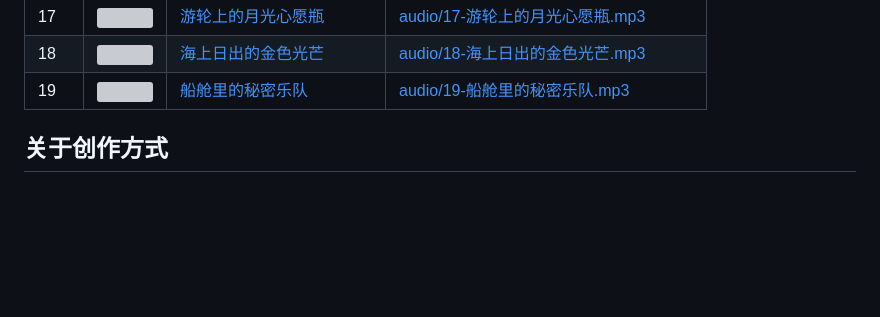
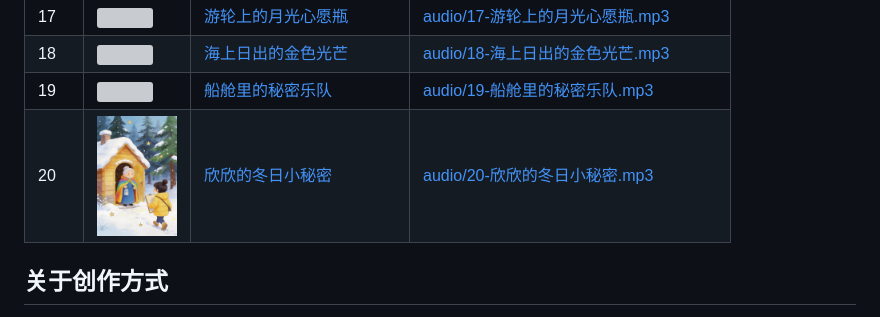
Before and after one commit to naokij/wuwunv-story, a Markdown page: README.md, the part around the change. Drawn GitHub-style; pictures changed too: audio/20-欣欣的冬日小秘密.jpg (added); blank space fills up the shorter version; grey boxes are pictures that could not be loaded.

Commit message:
欣欣的冬日小秘密

```diff
--- a/README.md
+++ b/README.md
@@ -29,6 +29,7 @@
 | 17 | <img src="audio/thumbnails/17-游轮上的月光心愿瓶_thumb.jpg" width="80" /> | [游轮上的月光心愿瓶](17-游轮上的月光心愿瓶.md) | [audio/17-游轮上的月光心愿瓶.mp3](audio/17-游轮上的月光心愿瓶.mp3) |
 | 18 | <img src="audio/thumbnails/18-海上日出的金色光芒_thumb.jpg" width="80" /> | [海上日出的金色光芒](18-海上日出的金色光芒.md) | [audio/18-海上日出的金色光芒.mp3](audio/18-海上日出的金色光芒.mp3) |
 | 19 | <img src="audio/thumbnails/19-船舱里的秘密乐队_thumb.jpg" width="80" /> | [船舱里的秘密乐队](19-船舱里的秘密乐队.md) | [audio/19-船舱里的秘密乐队.mp3](audio/19-船舱里的秘密乐队.mp3) |
+| 20 | <img src="audio/20-欣欣的冬日小秘密.jpg" width="80" /> | [欣欣的冬日小秘密](20-欣欣的冬日小秘密.md) | [audio/20-欣欣的冬日小秘密.mp3](audio/20-欣欣的冬日小秘密.mp3) |
 
 ## 关于创作方式
 
```
Also changed, not shown: 20-欣欣的冬日小秘密.md (added, +83 -0 lines), 设定文档.md (+8 -2 lines), 1 other file.
